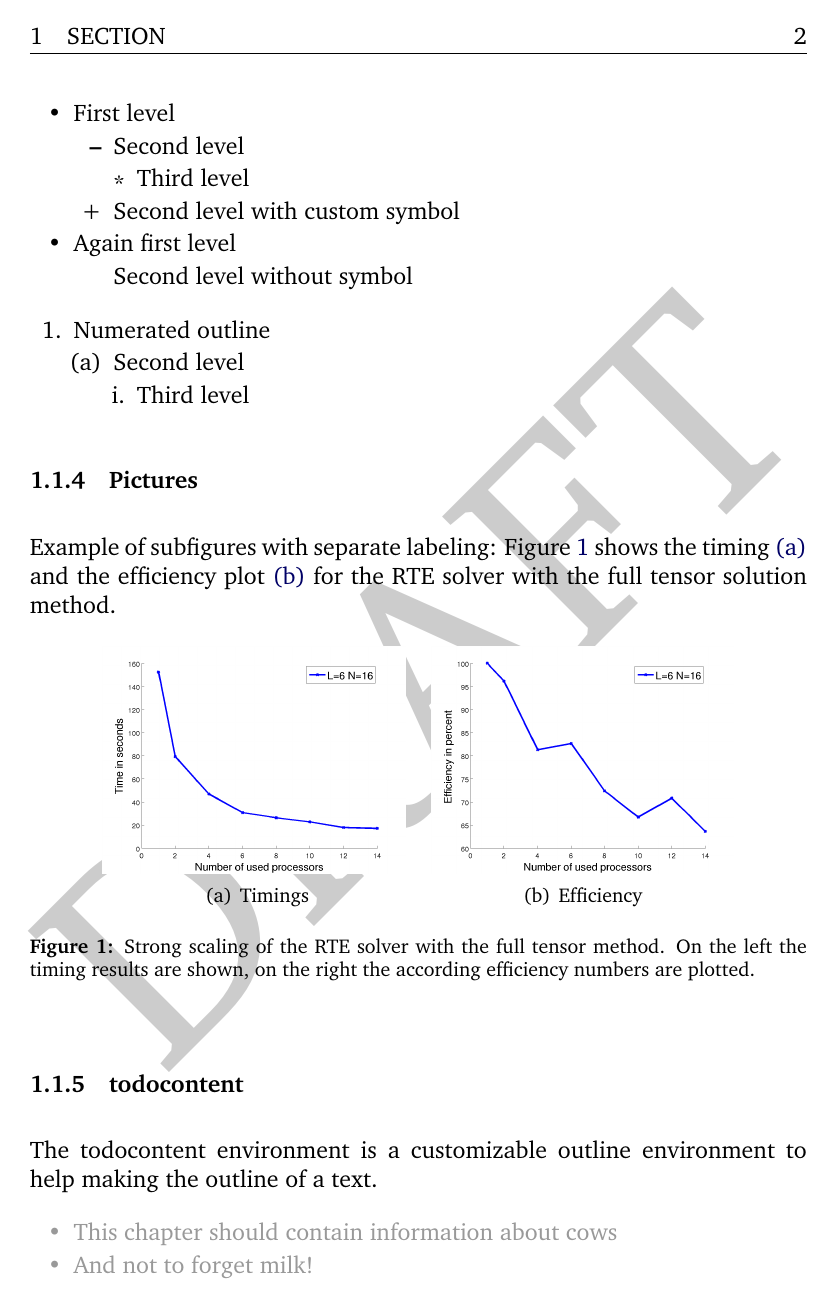
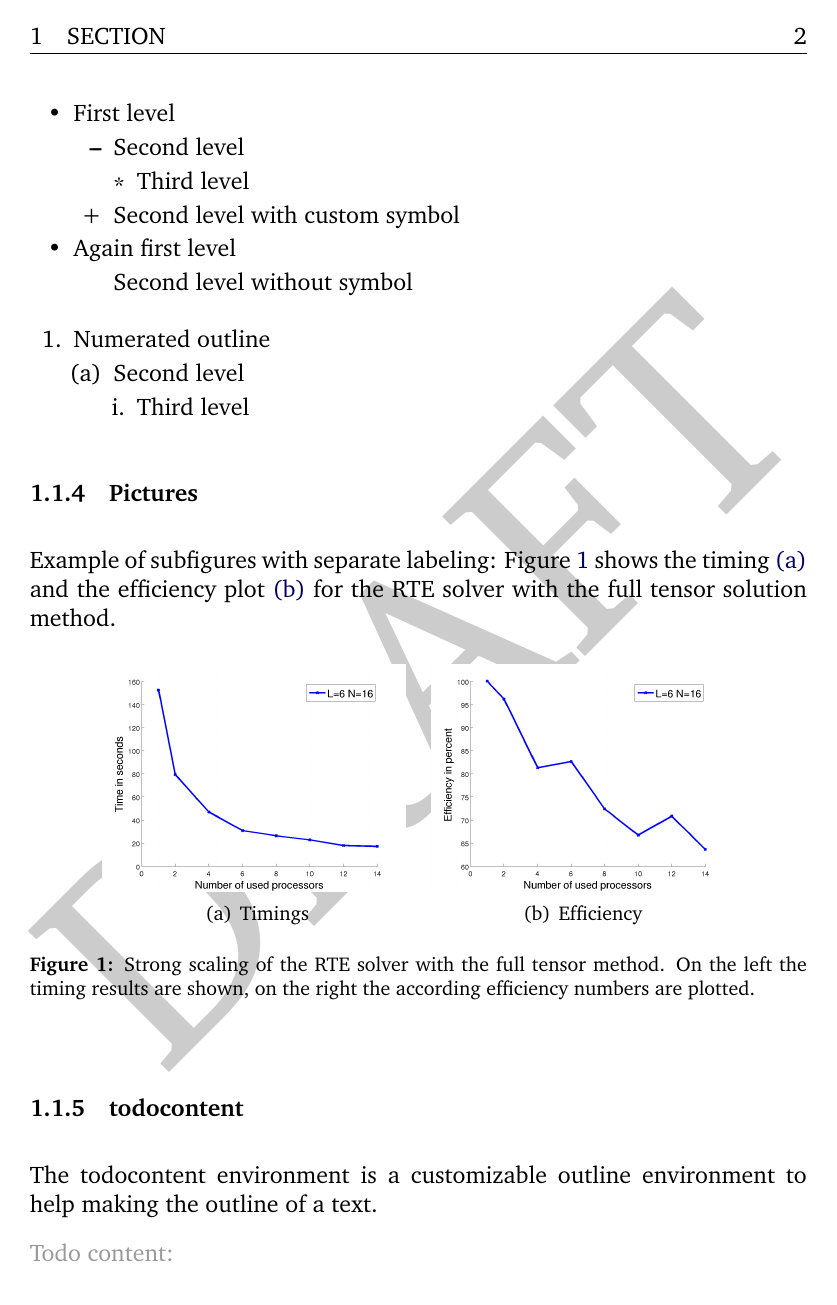
Before and after one commit to shaerdi/thesistemplate, a LaTeX thesis (thesis.tex, which reads include.tex): page 6 of 7 before the commit and page 6 of 8 after it. Compiled offline with pdfLaTeX.

Commit message:
Modified environment todocontent

```diff
--- a/include.tex
+++ b/include.tex
@@ -99,8 +99,10 @@
 {\vfill}%
 
 \newenvironment{todocontent}{%
+\color[rgb]{0.6,0.6,0.6}
+
+Todo content:
 \begin{outline}
-\color[rgb]{0.6,0.6,0.6}
 }{%
 \end{outline}
 }% End environment
```
